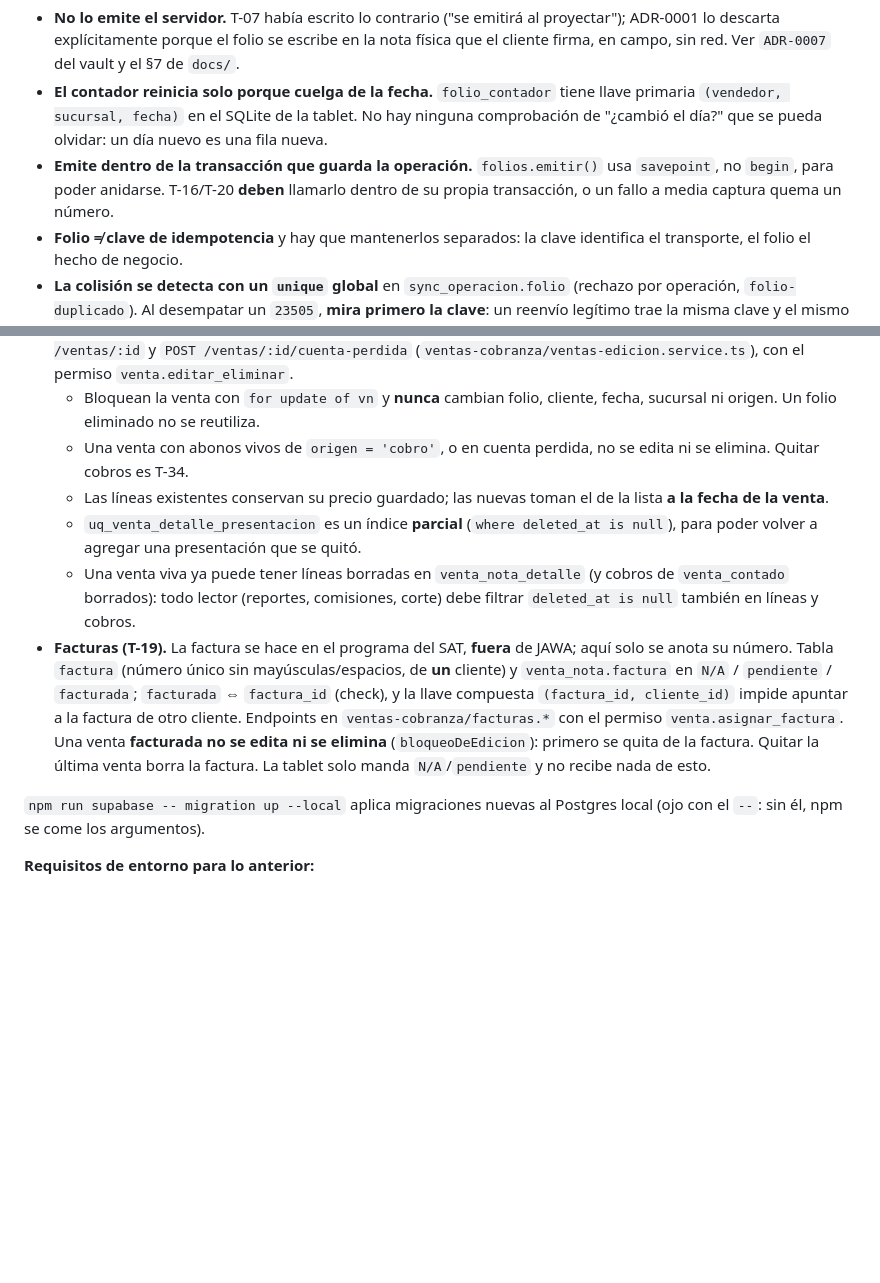
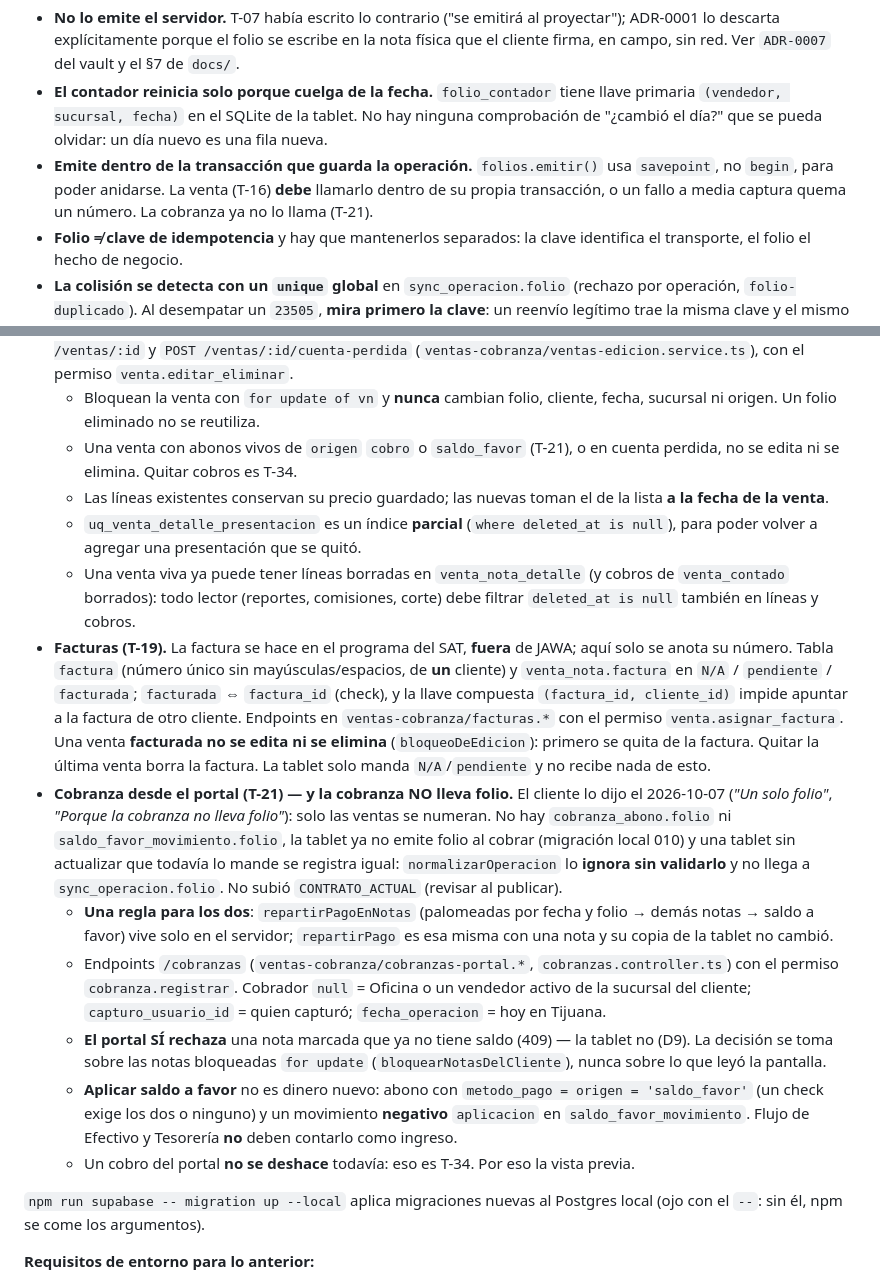
Before and after one commit to robertopeiro12/proyecto-sinmex, a Markdown page: CLAUDE.md, 2 parts joined by grey strips. Rendered like a GitHub page; blank space fills up the shorter version.

Commit message:
T-21: CLAUDE.md anota la cobranza del portal y que la cobranza no lleva folio
Co-Authored-By: Claude Opus 5.5 <noreply@anthropic.com>

```diff
--- a/CLAUDE.md
+++ b/CLAUDE.md
@@ -200,8 +200,8 @@ usuario con sesion pasa.
   primaria `(vendedor, sucursal, fecha)` en el SQLite de la tablet. No hay ninguna
   comprobación de "¿cambió el día?" que se pueda olvidar: un día nuevo es una fila nueva.
 - **Emite dentro de la transacción que guarda la operación.** `folios.emitir()` usa
-  `savepoint`, no `begin`, para poder anidarse. T-16/T-20 **deben** llamarlo dentro de su
-  propia transacción, o un fallo a media captura quema un número.
+  `savepoint`, no `begin`, para poder anidarse. La venta (T-16) **debe** llamarlo dentro de su
+  propia transacción, o un fallo a media captura quema un número. La cobranza ya no lo llama (T-21).
 - **Folio ≠ clave de idempotencia** y hay que mantenerlos separados: la clave identifica el
   transporte, el folio el hecho de negocio.
 - **La colisión se detecta con un `unique` global** en `sync_operacion.folio` (rechazo por
@@ -228,7 +228,7 @@ usuario con sesion pasa.
   (`ventas-cobranza/ventas-edicion.service.ts`), con el permiso `venta.editar_eliminar`.
   - Bloquean la venta con `for update of vn` y **nunca** cambian folio, cliente, fecha, sucursal ni
     origen. Un folio eliminado no se reutiliza.
-  - Una venta con abonos vivos de `origen = 'cobro'`, o en cuenta perdida, no se edita ni se elimina.
+  - Una venta con abonos vivos de `origen` `cobro` o `saldo_favor` (T-21), o en cuenta perdida, no se edita ni se elimina.
     Quitar cobros es T-34.
   - Las líneas existentes conservan su precio guardado; las nuevas toman el de la lista **a la fecha
     de la venta**.
@@ -244,6 +244,22 @@ usuario con sesion pasa.
   `ventas-cobranza/facturas.*` con el permiso `venta.asignar_factura`. Una venta **facturada no se edita
   ni se elimina** (`bloqueoDeEdicion`): primero se quita de la factura. Quitar la última venta borra la
   factura. La tablet solo manda `N/A`/`pendiente` y no recibe nada de esto.
+- **Cobranza desde el portal (T-21) — y la cobranza NO lleva folio.** El cliente lo dijo el 2026-10-07
+  (*"Un solo folio"*, *"Porque la cobranza no lleva folio"*): solo las ventas se numeran. No hay
+  `cobranza_abono.folio` ni `saldo_favor_movimiento.folio`, la tablet ya no emite folio al cobrar (migración
+  local 010) y una tablet sin actualizar que todavía lo mande se registra igual: `normalizarOperacion` lo
+  **ignora sin validarlo** y no llega a `sync_operacion.folio`. No subió `CONTRATO_ACTUAL` (revisar al publicar).
+  - **Una regla para los dos**: `repartirPagoEnNotas` (palomeadas por fecha y folio → demás notas → saldo a
+    favor) vive solo en el servidor; `repartirPago` es esa misma con una nota y su copia de la tablet no cambió.
+  - Endpoints `/cobranzas` (`ventas-cobranza/cobranzas-portal.*`, `cobranzas.controller.ts`) con el permiso
+    `cobranza.registrar`. Cobrador `null` = Oficina o un vendedor activo de la sucursal del cliente;
+    `capturo_usuario_id` = quien capturó; `fecha_operacion` = hoy en Tijuana.
+  - **El portal SÍ rechaza** una nota marcada que ya no tiene saldo (409) — la tablet no (D9). La decisión se
+    toma sobre las notas bloqueadas `for update` (`bloquearNotasDelCliente`), nunca sobre lo que leyó la pantalla.
+  - **Aplicar saldo a favor** no es dinero nuevo: abono con `metodo_pago = origen = 'saldo_favor'` (un check
+    exige los dos o ninguno) y un movimiento **negativo** `aplicacion` en `saldo_favor_movimiento`. Flujo de
+    Efectivo y Tesorería **no** deben contarlo como ingreso.
+  - Un cobro del portal **no se deshace** todavía: eso es T-34. Por eso la vista previa.
 
 `npm run supabase -- migration up --local` aplica migraciones nuevas al Postgres local (ojo con el
 `--`: sin él, npm se come los argumentos).
```
